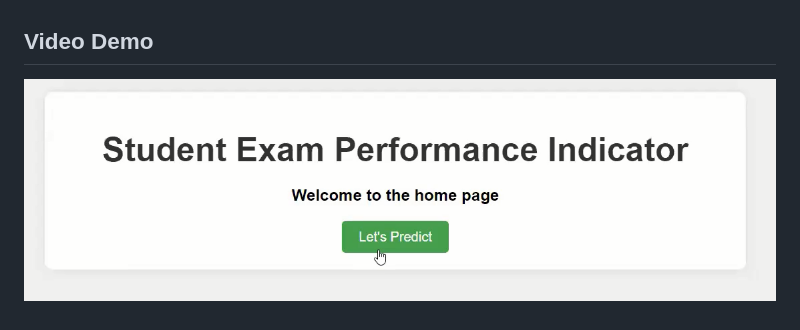
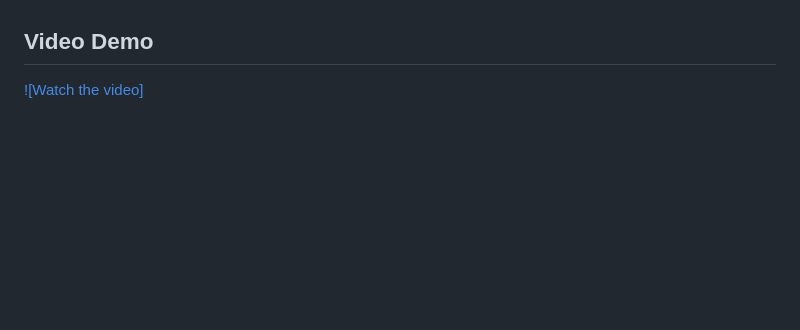
Before and after one commit to areebbinnadeem/ML-Projects, a Markdown page: README.md, the part around the change. Rendered like a GitHub page; blank space fills up the shorter version.

```diff
--- a/README.md
+++ b/README.md
@@ -91,4 +91,4 @@ The application was deployed on AWS EC2 using PUTTY and WINSCP by following the
 
 ## Video Demo
 
-[![Watch the video](Student_Exam_Performance_Indicator.PNG)](https://youtu.be/TOCwU-qzhb4)
+[![Watch the video]](https://youtu.be/TOCwU-qzhb4)
```
